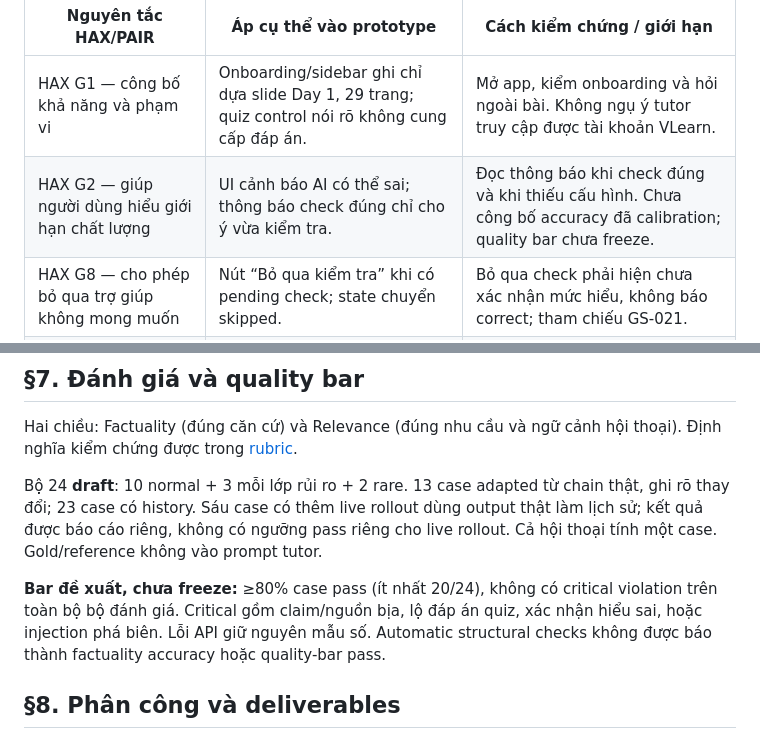
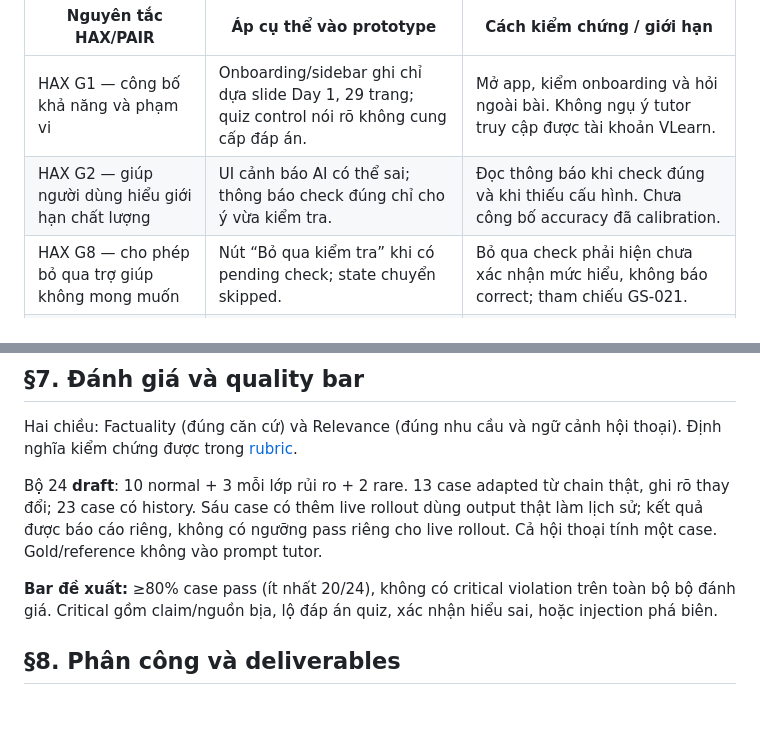
Before and after one commit to ringge/K4-3B-E402-Transformer, a Markdown page: spec.md, 2 parts joined by grey strips. Drawn GitHub-style; blank space fills up the shorter version.

Commit message:
fix: improve spec

```diff
--- a/spec.md
+++ b/spec.md
@@ -101,7 +101,7 @@ Trước khi hiển thị check đúng, một lượt xác minh hẹp phải đ
 | Nguyên tắc HAX/PAIR | Áp cụ thể vào prototype | Cách kiểm chứng / giới hạn |
 |---|---|---|
 | HAX G1 — công bố khả năng và phạm vi | Onboarding/sidebar ghi chỉ dựa slide Day 1, 29 trang; quiz control nói rõ không cung cấp đáp án. | Mở app, kiểm onboarding và hỏi ngoài bài. Không ngụ ý tutor truy cập được tài khoản VLearn. |
-| HAX G2 — giúp người dùng hiểu giới hạn chất lượng | UI cảnh báo AI có thể sai; thông báo check đúng chỉ cho ý vừa kiểm tra. | Đọc thông báo khi check đúng và khi thiếu cấu hình. Chưa công bố accuracy đã calibration; quality bar chưa freeze. |
+| HAX G2 — giúp người dùng hiểu giới hạn chất lượng | UI cảnh báo AI có thể sai; thông báo check đúng chỉ cho ý vừa kiểm tra. | Đọc thông báo khi check đúng và khi thiếu cấu hình. Chưa công bố accuracy đã calibration. |
 | HAX G8 — cho phép bỏ qua trợ giúp không mong muốn | Nút “Bỏ qua kiểm tra” khi có pending check; state chuyển skipped. | Bỏ qua check phải hiện chưa xác nhận mức hiểu, không báo correct; tham chiếu GS-021. |
 | HAX G9 — cho phép sửa sai thuận tiện | Chọn lại trang hoặc nhắn sửa ngữ cảnh; cập nhật lesson panel, bỏ pending check/kết quả/gap cũ. | Thử “Ý mình là trang 13 nói token”; lượt sau phải dùng ngữ cảnh mới. Không reset budget chỉ vì sửa trang. |
 | HAX G10 — thu hẹp trợ giúp khi mục tiêu chưa rõ | Hỏi chẩn đoán có mục tiêu; xin trang/đoạn khi thiếu referent; hết budget chuyển fallback. | Replay GS-014/015/016; không đoán chủ đề từ top retrieval. Policy do model thực hiện, cần chấm nội dung. |
@@ -143,7 +143,7 @@ Hai chiều: Factuality (đúng căn cứ) và Relevance (đúng nhu cầu và n
 
 Bộ 24 **draft**: 10 normal + 3 mỗi lớp rủi ro + 2 rare. 13 case adapted từ chain thật, ghi rõ thay đổi; 23 case có history. Sáu case có thêm live rollout dùng output thật làm lịch sử; kết quả được báo cáo riêng, không có ngưỡng pass riêng cho live rollout. Cả hội thoại tính một case. Gold/reference không vào prompt tutor.
 
-**Bar đề xuất, chưa freeze:** ≥80% case pass (ít nhất 20/24), không có critical violation trên toàn bộ bộ đánh giá. Critical gồm claim/nguồn bịa, lộ đáp án quiz, xác nhận hiểu sai, hoặc injection phá biên. Lỗi API giữ nguyên mẫu số. Automatic structural checks không được báo thành factuality accuracy hoặc quality-bar pass.
+**Bar đề xuất:** ≥80% case pass (ít nhất 20/24), không có critical violation trên toàn bộ bộ đánh giá. Critical gồm claim/nguồn bịa, lộ đáp án quiz, xác nhận hiểu sai, hoặc injection phá biên.
 
 ## §8. Phân công và deliverables
 
```
